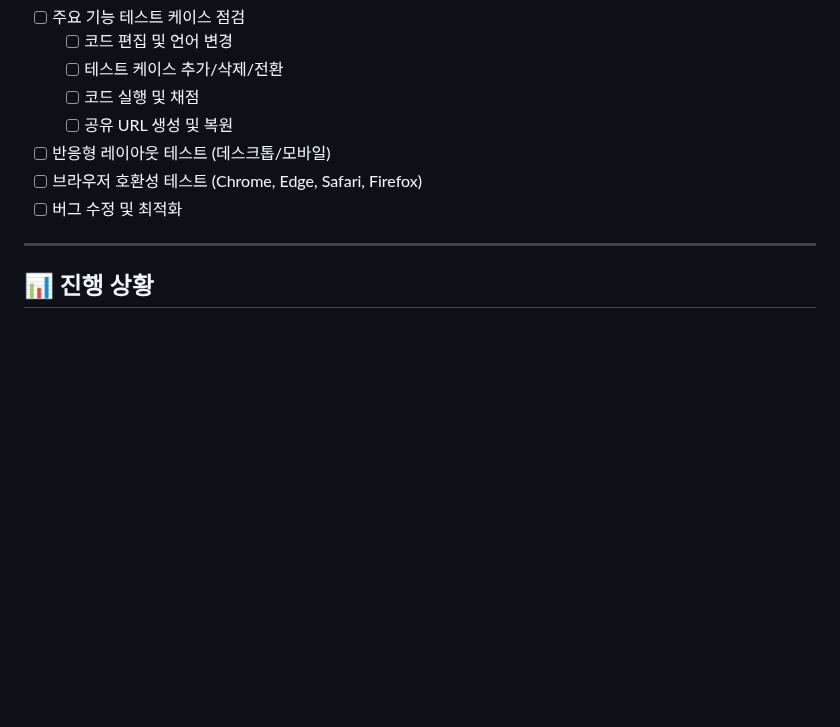
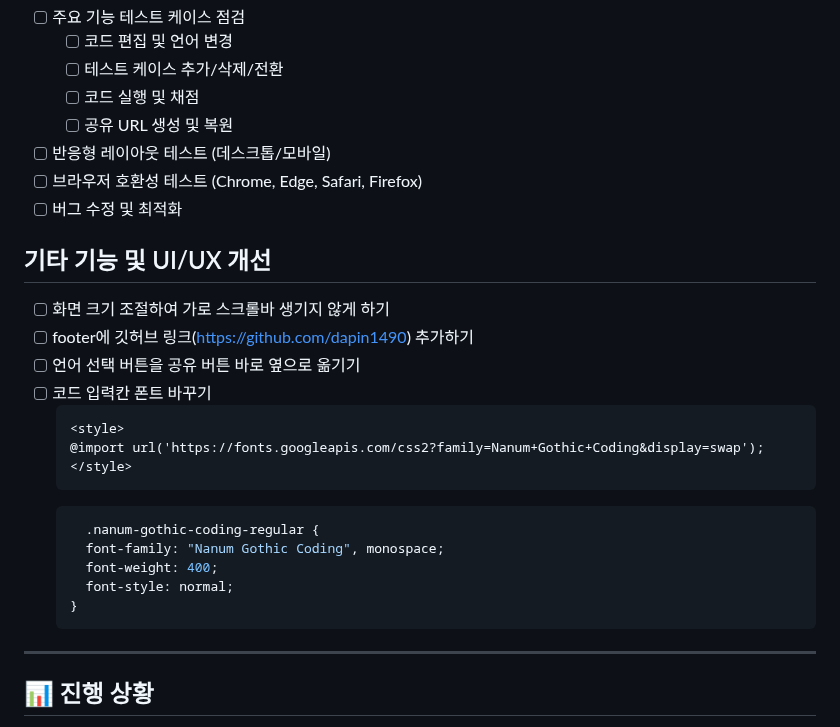
Before and after one commit to dapin1490/online-cote-runner, a Markdown page: TODO.md, the part around the change. GitHub-like rendering; blank space fills up the shorter version.

Commit message:
docs: 기타 기능 및 UI/UX 개선 항목 TODO 추가

````diff
--- a/TODO.md
+++ b/TODO.md
@@ -265,6 +265,24 @@
 - [ ] 브라우저 호환성 테스트 (Chrome, Edge, Safari, Firefox)
 - [ ] 버그 수정 및 최적화
 
+## 기타 기능 및 UI/UX 개선
+- [ ] 화면 크기 조절하여 가로 스크롤바 생기지 않게 하기
+- [ ] footer에 깃허브 링크(https://github.com/dapin1490) 추가하기
+- [ ] 언어 선택 버튼을 공유 버튼 바로 옆으로 옮기기
+- [ ] 코드 입력칸 폰트 바꾸기
+  ```html
+  <style>
+  @import url('https://fonts.googleapis.com/css2?family=Nanum+Gothic+Coding&display=swap');
+  </style>
+  ```
+  ```css
+    .nanum-gothic-coding-regular {
+    font-family: "Nanum Gothic Coding", monospace;
+    font-weight: 400;
+    font-style: normal;
+  }
+  ```
+
 ---
 
 ## 📊 진행 상황
````
